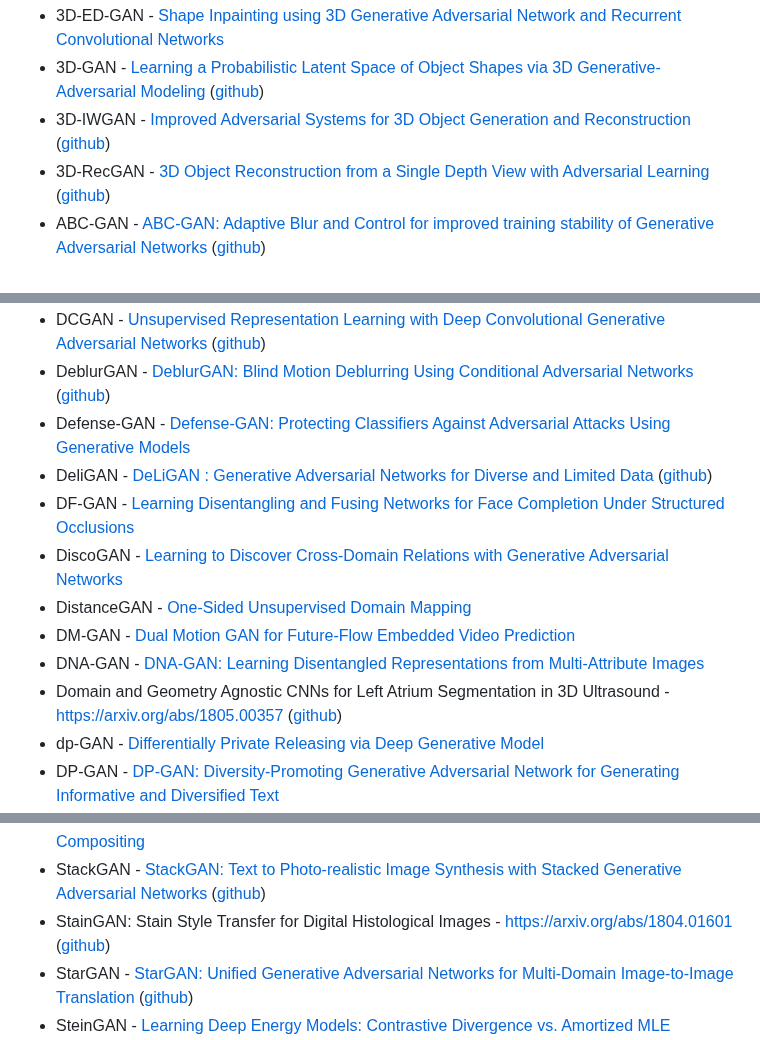
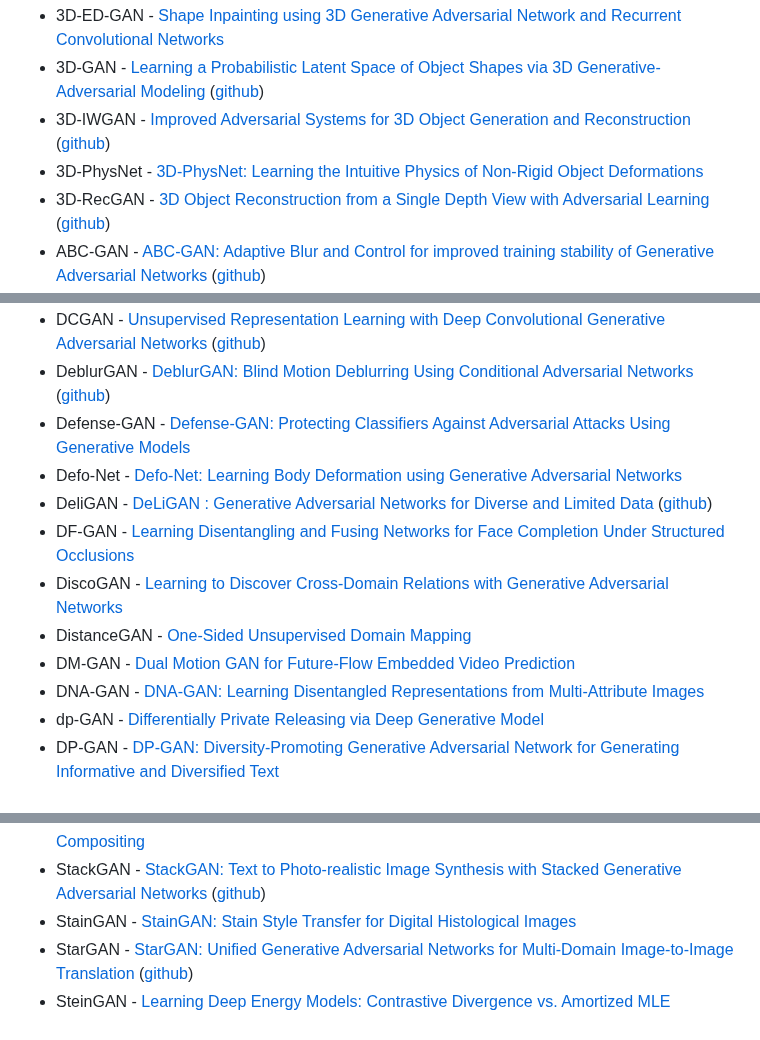
Before and after one commit to hindupuravinash/the-gan-zoo, a Markdown page: README.md, 3 parts joined by grey strips. Drawn GitHub-style.

Commit message:
Update graph and readme

```diff
--- a/README.md
+++ b/README.md
@@ -15,6 +15,7 @@ Check out [Deep Hunt](https://deephunt.in) - my weekly AI newsletter for this re
 * 3D-ED-GAN - [Shape Inpainting using 3D Generative Adversarial Network and Recurrent Convolutional Networks](https://arxiv.org/abs/1711.06375)
 * 3D-GAN - [Learning a Probabilistic Latent Space of Object Shapes via 3D Generative-Adversarial Modeling](https://arxiv.org/abs/1610.07584) ([github](https://github.com/zck119/3dgan-release))
 * 3D-IWGAN - [Improved Adversarial Systems for 3D Object Generation and Reconstruction](https://arxiv.org/abs/1707.09557) ([github](https://github.com/EdwardSmith1884/3D-IWGAN))
+* 3D-PhysNet - [3D-PhysNet: Learning the Intuitive Physics of Non-Rigid Object Deformations](https://arxiv.org/abs/1805.00328)
 * 3D-RecGAN - [3D Object Reconstruction from a Single Depth View with Adversarial Learning](https://arxiv.org/abs/1708.07969) ([github](https://github.com/Yang7879/3D-RecGAN))
 * ABC-GAN - [ABC-GAN: Adaptive Blur and Control for improved training stability of Generative Adversarial Networks](https://drive.google.com/file/d/0B3wEP_lEl0laVTdGcHE2VnRiMlE/view) ([github](https://github.com/IgorSusmelj/ABC-GAN))
 * ABC-GAN - [GANs for LIFE: Generative Adversarial Networks for Likelihood Free Inference](https://arxiv.org/abs/1711.11139)
@@ -100,13 +101,13 @@ Check out [Deep Hunt](https://deephunt.in) - my weekly AI newsletter for this re
 * DCGAN - [Unsupervised Representation Learning with Deep Convolutional Generative Adversarial Networks](https://arxiv.org/abs/1511.06434) ([github](https://github.com/Newmu/dcgan_code))
 * DeblurGAN - [DeblurGAN: Blind Motion Deblurring Using Conditional Adversarial Networks](https://arxiv.org/abs/1711.07064) ([github](https://github.com/KupynOrest/DeblurGAN))
 * Defense-GAN - [Defense-GAN: Protecting Classifiers Against Adversarial Attacks Using Generative Models ](https://openreview.net/forum?id=BkJ3ibb0-&noteId=SJwPXJaHG )
+* Defo-Net - [Defo-Net: Learning Body Deformation using Generative Adversarial Networks](https://arxiv.org/abs/1804.05928)
 * DeliGAN - [DeLiGAN : Generative Adversarial Networks for Diverse and Limited Data](https://arxiv.org/abs/1706.02071) ([github](https://github.com/val-iisc/deligan))
 * DF-GAN - [Learning Disentangling and Fusing Networks for Face Completion Under Structured Occlusions](https://arxiv.org/abs/1712.04646)
 * DiscoGAN - [Learning to Discover Cross-Domain Relations with Generative Adversarial Networks](https://arxiv.org/abs/1703.05192v1)
 * DistanceGAN - [One-Sided Unsupervised Domain Mapping](https://arxiv.org/abs/1706.00826)
 * DM-GAN - [Dual Motion GAN for Future-Flow Embedded Video Prediction](https://arxiv.org/abs/1708.00284)
 * DNA-GAN - [DNA-GAN: Learning Disentangled Representations from Multi-Attribute Images](https://arxiv.org/abs/1711.05415)
-* Domain and Geometry Agnostic CNNs for Left Atrium Segmentation in 3D Ultrasound - [https://arxiv.org/abs/1805.00357](-) ([github](None))
 * dp-GAN - [Differentially Private Releasing via Deep Generative Model](https://arxiv.org/abs/1801.01594)
 * DP-GAN - [DP-GAN: Diversity-Promoting Generative Adversarial Network for Generating Informative and Diversified Text ](https://arxiv.org/abs/1802.01345 )
 * DPGAN  - [Differentially Private Generative Adversarial Network ](http://arxiv.org/abs/1802.06739)
@@ -315,7 +316,7 @@ Check out [Deep Hunt](https://deephunt.in) - my weekly AI newsletter for this re
 * ST-GAN - [Style Transfer Generative Adversarial Networks: Learning to Play Chess Differently](https://arxiv.org/abs/1702.06762)
 * ST-GAN - [ST-GAN: Spatial Transformer Generative Adversarial Networks for Image Compositing](https://arxiv.org/abs/1803.01837)
 * StackGAN - [StackGAN: Text to Photo-realistic Image Synthesis with Stacked Generative Adversarial Networks](https://arxiv.org/abs/1612.03242v1) ([github](https://github.com/hanzhanggit/StackGAN))
-* StainGAN: Stain Style Transfer for Digital Histological Images - [https://arxiv.org/abs/1804.01601](-) ([github](None))
+* StainGAN - [StainGAN: Stain Style Transfer for Digital Histological Images](https://arxiv.org/abs/1804.01601)
 * StarGAN - [StarGAN: Unified Generative Adversarial Networks for Multi-Domain Image-to-Image Translation](https://arxiv.org/abs/1711.09020) ([github](https://github.com/yunjey/StarGAN))
 * SteinGAN - [Learning Deep Energy Models: Contrastive Divergence vs. Amortized MLE](https://arxiv.org/abs/1707.00797)
 * Super-FAN - [Super-FAN: Integrated facial landmark localization and super-resolution of real-world low resolution faces in arbitrary poses with GANs](https://arxiv.org/abs/1712.02765)
```
Also changed, not shown: other parts of README.md (+1 -0 lines), cumulative_gans.jpg, 1 other file.
